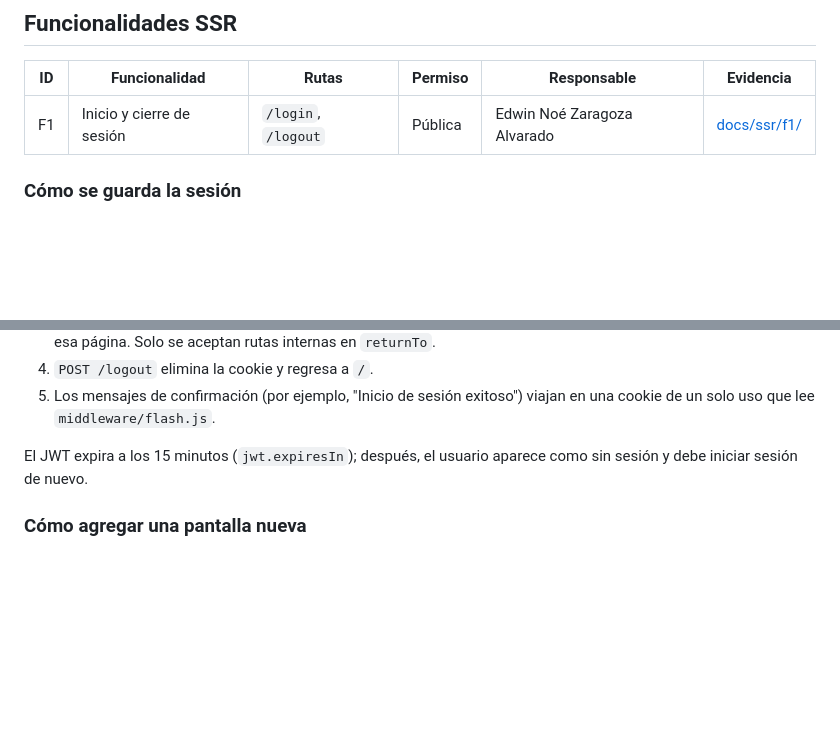
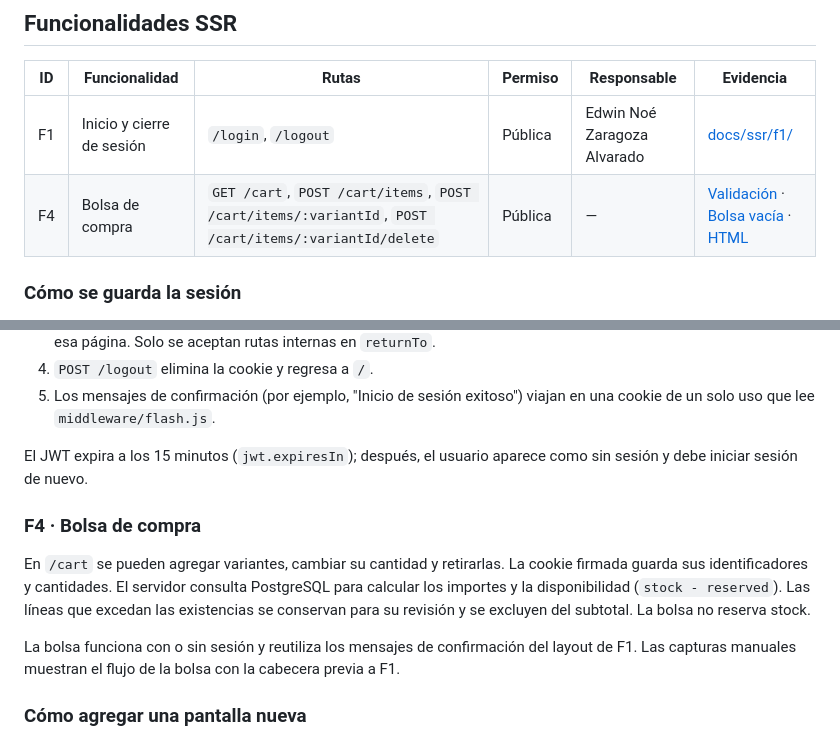
Before and after one commit to Mozeu/Stride-And-Co, a Markdown page: README.md, 2 parts joined by grey strips. Drawn GitHub-style; blank space fills up the shorter version.

Commit message:
docs(ssr): preserve F4 manual test evidence

```diff
--- a/README.md
+++ b/README.md
@@ -607,6 +607,7 @@ Actualmente, el proyecto solo utiliza este middleware en `routes/users.js`, ya q
 | ID | Funcionalidad | Rutas | Permiso | Responsable | Evidencia |
 |---|---|---|---|---|---|
 | F1 | Inicio y cierre de sesión | `/login`, `/logout` | Pública | Edwin Noé Zaragoza Alvarado | [docs/ssr/f1/](docs/ssr/f1/) |
+| F4 | Bolsa de compra | `GET /cart`, `POST /cart/items`, `POST /cart/items/:variantId`, `POST /cart/items/:variantId/delete` | Pública | — | [Validación](docs/ssr/f4-bolsa-cantidad-supera-existencias.png) · [Bolsa vacía](docs/ssr/f4-bolsa-vacia-tras-retirar.png) · [HTML](docs/ssr/f4-bolsa-codigo-fuente.png) |
 
 ### Cómo se guarda la sesión
 
@@ -617,6 +618,12 @@ Actualmente, el proyecto solo utiliza este middleware en `routes/users.js`, ya q
 5. Los mensajes de confirmación (por ejemplo, "Inicio de sesión exitoso") viajan en una cookie de un solo uso que lee `middleware/flash.js`.
 
 El JWT expira a los 15 minutos (`jwt.expiresIn`); después, el usuario aparece como sin sesión y debe iniciar sesión de nuevo.
+
+### F4 · Bolsa de compra
+
+En `/cart` se pueden agregar variantes, cambiar su cantidad y retirarlas. La cookie firmada guarda sus identificadores y cantidades. El servidor consulta PostgreSQL para calcular los importes y la disponibilidad (`stock - reserved`). Las líneas que excedan las existencias se conservan para su revisión y se excluyen del subtotal. La bolsa no reserva stock.
+
+La bolsa funciona con o sin sesión y reutiliza los mensajes de confirmación del layout de F1. Las capturas manuales muestran el flujo de la bolsa con la cabecera previa a F1.
 
 ### Cómo agregar una pantalla nueva
 
```
Also changed, not shown: docs/ssr/f4-bolsa-cantidad-supera-existencias.png (added), docs/ssr/f4-bolsa-codigo-fuente.png (added), docs/ssr/f4-bolsa-vacia-tras-retirar.png (added).
